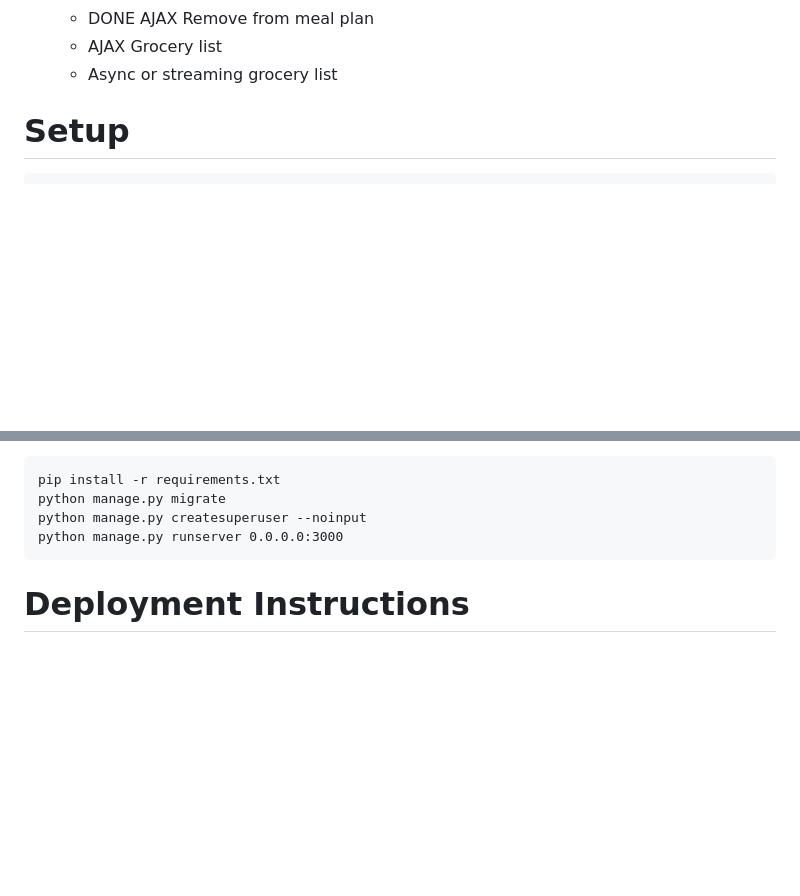
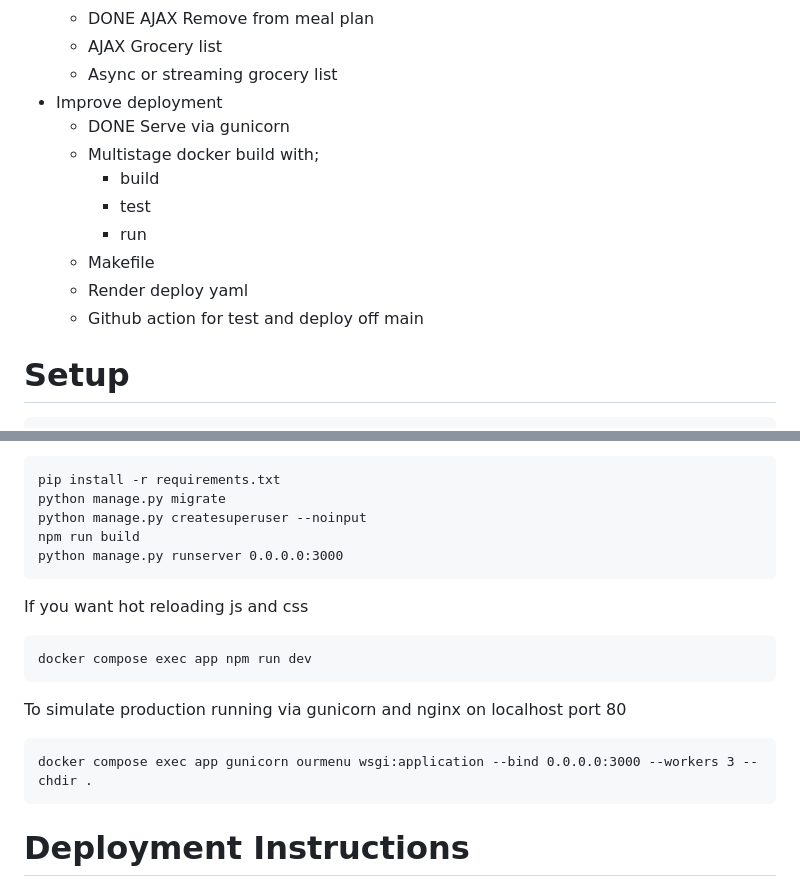
Before and after one commit to lukerohde/our-meals, a Markdown page: README.md, 2 parts joined by grey strips. GitHub-like rendering; blank space fills up the shorter version.

````diff
--- a/README.md
+++ b/README.md
@@ -52,6 +52,16 @@ TODO
     * DONE AJAX Remove from meal plan
     * AJAX Grocery list
     * Async or streaming grocery list
+* Improve deployment
+    * DONE Serve via gunicorn
+    * Multistage docker build with;
+        * build
+        * test
+        * run
+    * Makefile
+    * Render deploy yaml
+    * Github action for test and deploy off main
+
 
 # Setup
 
@@ -98,7 +108,18 @@ Once in the app container you can run the django commands
 pip install -r requirements.txt
 python manage.py migrate
 python manage.py createsuperuser --noinput
+npm run build
 python manage.py runserver 0.0.0.0:3000
+```
+
+If you want hot reloading js and css
+```
+docker compose exec app npm run dev
+```
+
+To simulate production running via gunicorn and nginx on localhost port 80
+```
+docker compose exec app gunicorn ourmenu wsgi:application --bind 0.0.0.0:3000 --workers 3 --chdir .
 ```
 
 # Deployment Instructions
````
